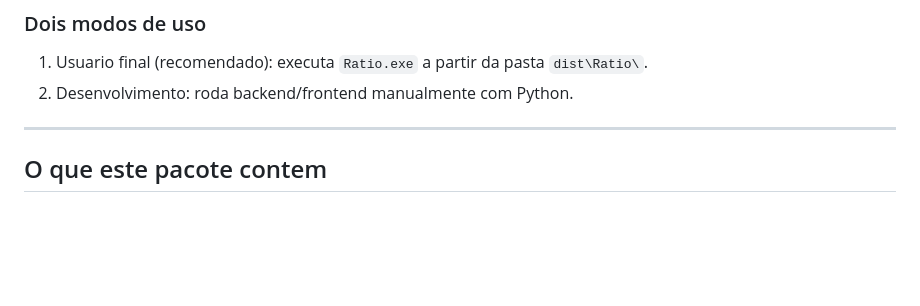
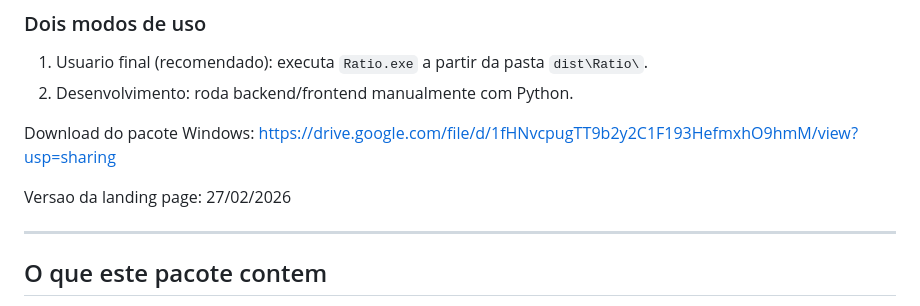
Before and after one commit to carlosvictorodrigues/ratio, a Markdown page: README.md, the part around the change. Drawn GitHub-style; blank space fills up the shorter version.

Commit message:
Update Windows download link and landing page version date

```diff
--- a/README.md
+++ b/README.md
@@ -40,6 +40,11 @@ flowchart LR
 
 1. Usuario final (recomendado): executa `Ratio.exe` a partir da pasta `dist\Ratio\`.
 2. Desenvolvimento: roda backend/frontend manualmente com Python.
+
+Download do pacote Windows:
+<https://drive.google.com/file/d/1fHNvcpugTT9b2y2C1F193HefmxhO9hmM/view?usp=sharing>
+
+Versao da landing page: 27/02/2026
 
 ---
 
```
